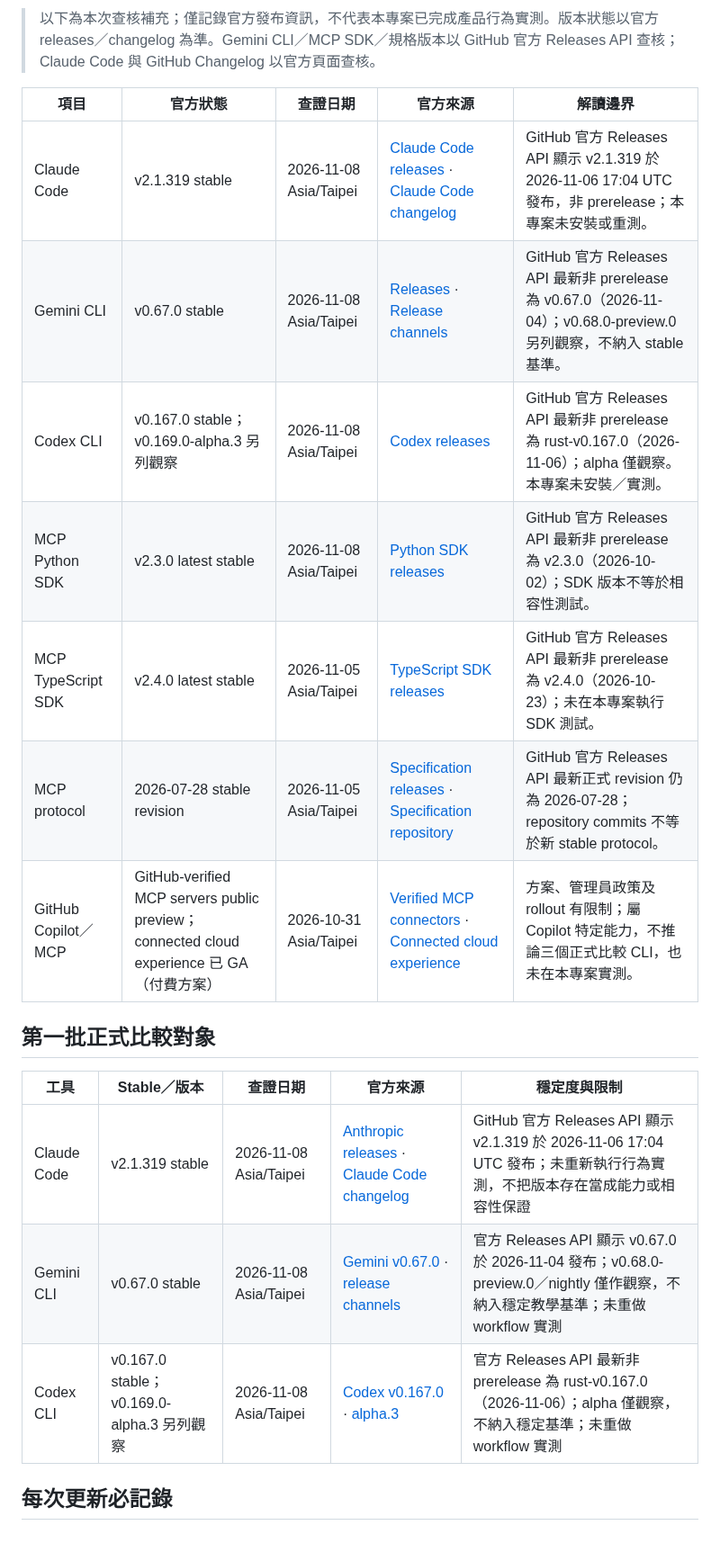
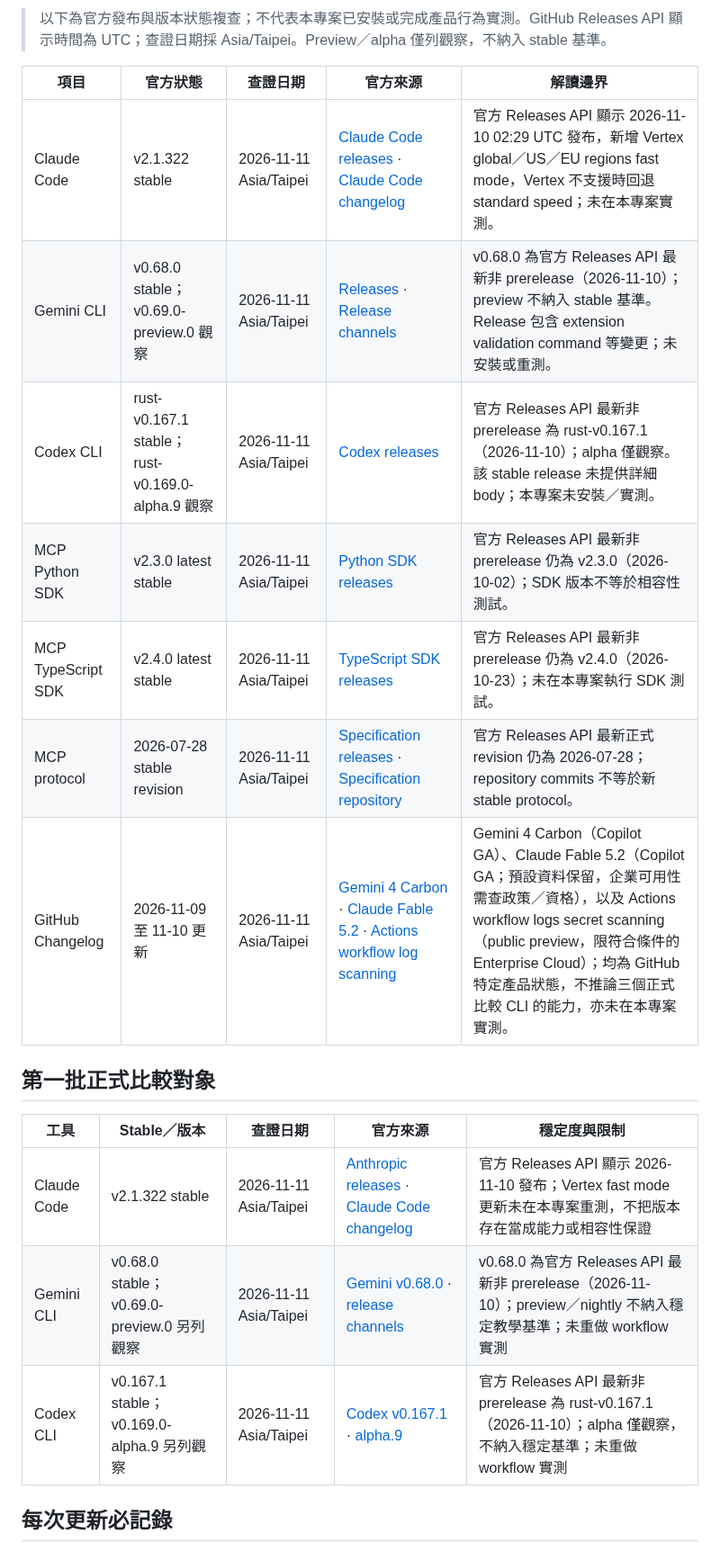
Before and after one commit to vincent8910/ai_coding_knowledge, a Markdown page: TOOL-VERSION-TRACKING.md, the part around one of its changes. Shown at 90% size. Rendered like a GitHub page.

Commit message:
docs: 更新 2026-11-11 官方工具版本追蹤

```diff
--- a/TOOL-VERSION-TRACKING.md
+++ b/TOOL-VERSION-TRACKING.md
@@ -6,23 +6,23 @@
 
-> 以下為本次查核補充；僅記錄官方發布資訊，不代表本專案已完成產品行為實測。版本狀態以官方 releases／changelog 為準。Gemini CLI／MCP SDK／規格版本以 GitHub 官方 Releases API 查核；Claude Code 與 GitHub Changelog 以官方頁面查核。
+> 以下為官方發布與版本狀態複查；不代表本專案已安裝或完成產品行為實測。GitHub Releases API 顯示時間為 UTC；查證日期採 Asia/Taipei。Preview／alpha 僅列觀察，不納入 stable 基準。
 
 | 項目 | 官方狀態 | 查證日期 | 官方來源 | 解讀邊界 |
 |---|---|---|---|---|
-| Claude Code | v2.1.319 stable | 2026-11-08 Asia/Taipei | [Claude Code releases](https://github.com/anthropics/claude-code/releases) · [Claude Code changelog](https://code.claude.com/docs/en/changelog) | GitHub 官方 Releases API 顯示 v2.1.319 於 2026-11-06 17:04 UTC 發布，非 prerelease；本專案未安裝或重測。 |
-| Gemini CLI | v0.67.0 stable | 2026-11-08 Asia/Taipei | [Releases](https://github.com/google-gemini/gemini-cli/releases) · [Release channels](https://github.com/google-gemini/gemini-cli/blob/main/docs/changelogs/index.md) | GitHub 官方 Releases API 最新非 prerelease 為 v0.67.0（2026-11-04）；v0.68.0-preview.0 另列觀察，不納入 stable 基準。 |
-| Codex CLI | v0.167.0 stable；v0.169.0-alpha.3 另列觀察 | 2026-11-08 Asia/Taipei | [Codex releases](https://github.com/openai/codex/releases) | GitHub 官方 Releases API 最新非 prerelease 為 rust-v0.167.0（2026-11-06）；alpha 僅觀察。本專案未安裝／實測。 |
-| MCP Python SDK | v2.3.0 latest stable | 2026-11-08 Asia/Taipei | [Python SDK releases](https://github.com/modelcontextprotocol/python-sdk/releases) | GitHub 官方 Releases API 最新非 prerelease 為 v2.3.0（2026-10-02）；SDK 版本不等於相容性測試。 |
-| MCP TypeScript SDK | v2.4.0 latest stable | 2026-11-05 Asia/Taipei | [TypeScript SDK releases](https://github.com/modelcontextprotocol/typescript-sdk/releases) | GitHub 官方 Releases API 最新非 prerelease 為 v2.4.0（2026-10-23）；未在本專案執行 SDK 測試。 |
-| MCP protocol | 2026-07-28 stable revision | 2026-11-05 Asia/Taipei | [Specification releases](https://github.com/modelcontextprotocol/specification/releases) · [Specification repository](https://github.com/modelcontextprotocol/specification) | GitHub 官方 Releases API 最新正式 revision 仍為 2026-07-28；repository commits 不等於新 stable protocol。 |
-| GitHub Copilot／MCP | GitHub-verified MCP servers public preview；connected cloud experience 已 GA（付費方案） | 2026-10-31 Asia/Taipei | [Verified MCP connectors](https://github.blog/changelog/2026-10-28-connect-your-tools-to-copilot-without-all-the-setup/) · [Connected cloud experience](https://github.blog/changelog/2026-10-28-work-from-anywhere-with-a-new-connected-copilot-cloud-experience/) | 方案、管理員政策及 rollout 有限制；屬 Copilot 特定能力，不推論三個正式比較 CLI，也未在本專案實測。 |
+| Claude Code | v2.1.322 stable | 2026-11-11 Asia/Taipei | [Claude Code releases](https://github.com/anthropics/claude-code/releases) · [Claude Code changelog](https://code.claude.com/docs/en/changelog) | 官方 Releases API 顯示 2026-11-10 02:29 UTC 發布，新增 Vertex global／US／EU regions fast mode，Vertex 不支援時回退 standard speed；未在本專案實測。 |
+| Gemini CLI | v0.68.0 stable；v0.69.0-preview.0 觀察 | 2026-11-11 Asia/Taipei | [Releases](https://github.com/google-gemini/gemini-cli/releases) · [Release channels](https://github.com/google-gemini/gemini-cli/blob/main/docs/changelogs/index.md) | v0.68.0 為官方 Releases API 最新非 prerelease（2026-11-10）；preview 不納入 stable 基準。Release 包含 extension validation command 等變更；未安裝或重測。 |
+| Codex CLI | rust-v0.167.1 stable；rust-v0.169.0-alpha.9 觀察 | 2026-11-11 Asia/Taipei | [Codex releases](https://github.com/openai/codex/releases) | 官方 Releases API 最新非 prerelease 為 rust-v0.167.1（2026-11-10）；alpha 僅觀察。該 stable release 未提供詳細 body；本專案未安裝／實測。 |
+| MCP Python SDK | v2.3.0 latest stable | 2026-11-11 Asia/Taipei | [Python SDK releases](https://github.com/modelcontextprotocol/python-sdk/releases) | 官方 Releases API 最新非 prerelease 仍為 v2.3.0（2026-10-02）；SDK 版本不等於相容性測試。 |
+| MCP TypeScript SDK | v2.4.0 latest stable | 2026-11-11 Asia/Taipei | [TypeScript SDK releases](https://github.com/modelcontextprotocol/typescript-sdk/releases) | 官方 Releases API 最新非 prerelease 仍為 v2.4.0（2026-10-23）；未在本專案執行 SDK 測試。 |
+| MCP protocol | 2026-07-28 stable revision | 2026-11-11 Asia/Taipei | [Specification releases](https://github.com/modelcontextprotocol/specification/releases) · [Specification repository](https://github.com/modelcontextprotocol/specification) | 官方 Releases API 最新正式 revision 仍為 2026-07-28；repository commits 不等於新 stable protocol。 |
+| GitHub Changelog | 2026-11-09 至 11-10 更新 | 2026-11-11 Asia/Taipei | [Gemini 4 Carbon](https://github.blog/changelog/2026-11-10-gemini-4-carbon-in-github-copilot/) · [Claude Fable 5.2](https://github.blog/changelog/2026-11-09-claude-fable-5-2-in-github-copilot/) · [Actions workflow log scanning](https://github.blog/changelog/2026-11-09-secret-scanning-detects-secrets-in-github-actions-workflow-logs/) | Gemini 4 Carbon（Copilot GA）、Claude Fable 5.2（Copilot GA；預設資料保留，企業可用性需查政策／資格），以及 Actions workflow logs secret scanning（public preview，限符合條件的 Enterprise Cloud）；均為 GitHub 特定產品狀態，不推論三個正式比較 CLI 的能力，亦未在本專案實測。 |
 
 ## 第一批正式比較對象
 
 | 工具 | Stable／版本 | 查證日期 | 官方來源 | 穩定度與限制 |
 |---|---|---|---|---|
-| Claude Code | v2.1.319 stable | 2026-11-08 Asia/Taipei | [Anthropic releases](https://github.com/anthropics/claude-code/releases) · [Claude Code changelog](https://code.claude.com/docs/en/changelog) | GitHub 官方 Releases API 顯示 v2.1.319 於 2026-11-06 17:04 UTC 發布；未重新執行行為實測，不把版本存在當成能力或相容性保證 |
-| Gemini CLI | v0.67.0 stable | 2026-11-08 Asia/Taipei | [Gemini v0.67.0](https://github.com/google-gemini/gemini-cli/releases/tag/v0.67.0) · [release channels](https://github.com/google-gemini/gemini-cli/blob/main/docs/changelogs/index.md) | 官方 Releases API 顯示 v0.67.0 於 2026-11-04 發布；v0.68.0-preview.0／nightly 僅作觀察，不納入穩定教學基準；未重做 workflow 實測 |
-| Codex CLI | v0.167.0 stable；v0.169.0-alpha.3 另列觀察 | 2026-11-08 Asia/Taipei | [Codex v0.167.0](https://github.com/openai/codex/releases/tag/rust-v0.167.0) · [alpha.3](https://github.com/openai/codex/releases/tag/rust-v0.169.0-alpha.3) | 官方 Releases API 最新非 prerelease 為 rust-v0.167.0（2026-11-06）；alpha 僅觀察，不納入穩定基準；未重做 workflow 實測 |
+| Claude Code | v2.1.322 stable | 2026-11-11 Asia/Taipei | [Anthropic releases](https://github.com/anthropics/claude-code/releases) · [Claude Code changelog](https://code.claude.com/docs/en/changelog) | 官方 Releases API 顯示 2026-11-10 發布；Vertex fast mode 更新未在本專案重測，不把版本存在當成能力或相容性保證 |
+| Gemini CLI | v0.68.0 stable；v0.69.0-preview.0 另列觀察 | 2026-11-11 Asia/Taipei | [Gemini v0.68.0](https://github.com/google-gemini/gemini-cli/releases/tag/v0.68.0) · [release channels](https://github.com/google-gemini/gemini-cli/blob/main/docs/changelogs/index.md) | v0.68.0 為官方 Releases API 最新非 prerelease（2026-11-10）；preview／nightly 不納入穩定教學基準；未重做 workflow 實測 |
+| Codex CLI | v0.167.1 stable；v0.169.0-alpha.9 另列觀察 | 2026-11-11 Asia/Taipei | [Codex v0.167.1](https://github.com/openai/codex/releases/tag/rust-v0.167.1) · [alpha.9](https://github.com/openai/codex/releases/tag/rust-v0.169.0-alpha.9) | 官方 Releases API 最新非 prerelease 為 rust-v0.167.1（2026-11-10）；alpha 僅觀察，不納入穩定基準；未重做 workflow 實測 |
 
 ## 每次更新必記錄
 
```
Also changed, not shown: other parts of TOOL-VERSION-TRACKING.md (+1 -1 lines).
